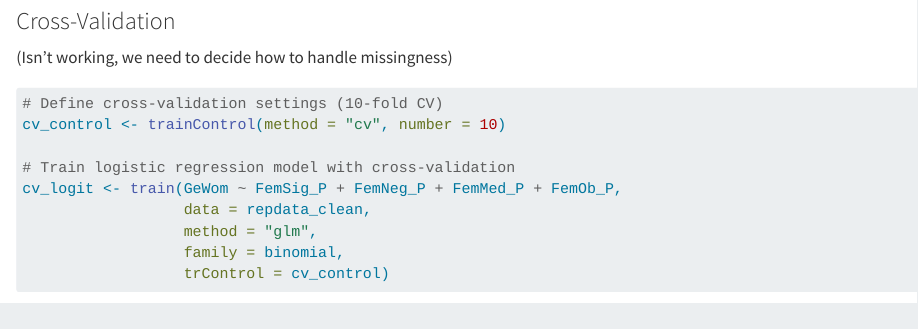
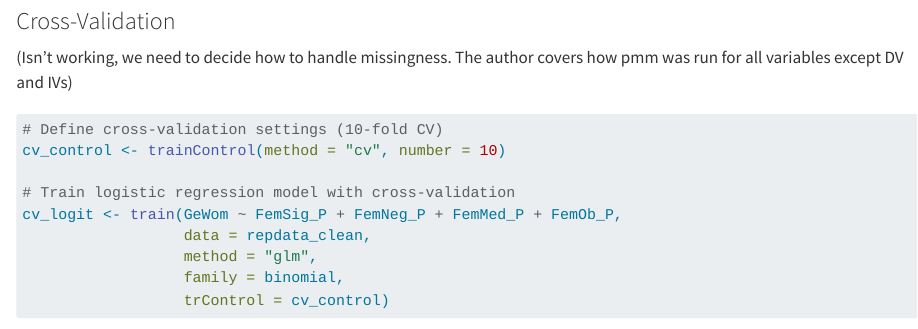
Before and after one commit to ninarice/Good2024Reproduction, a Quarto document (Working_Final_Code.qmd): the page in a window 1100 px wide, from 3900 px down. Rendered offline with R 4.5, knitr and Pandoc in place of Quarto, with nearby package versions; some code elsewhere in the file could not run offline; long lines of code are wrapped.

Commit message:
Update Working_Final_Code.qmd

````diff
--- a/Working_Final_Code.qmd
+++ b/Working_Final_Code.qmd
@@ -159,7 +159,7 @@ summary(pooled_interaction_results)
 
 ### Cross-Validation
 
-(Isn't working, we need to decide how to handle missingness)
+(Isn't working, we need to decide how to handle missingness. The author covers how pmm was run for all variables except DV and IVs)
 
 ```{r}
 
````
